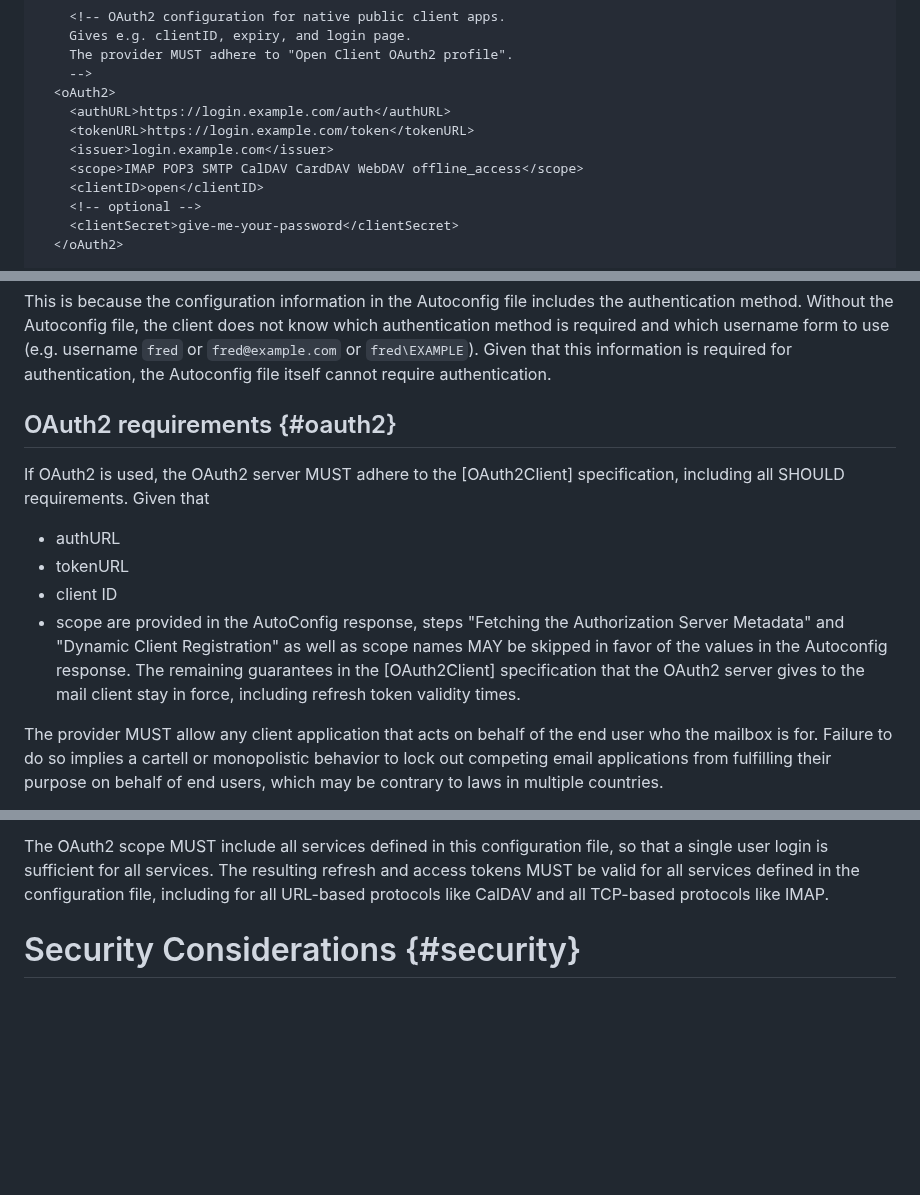
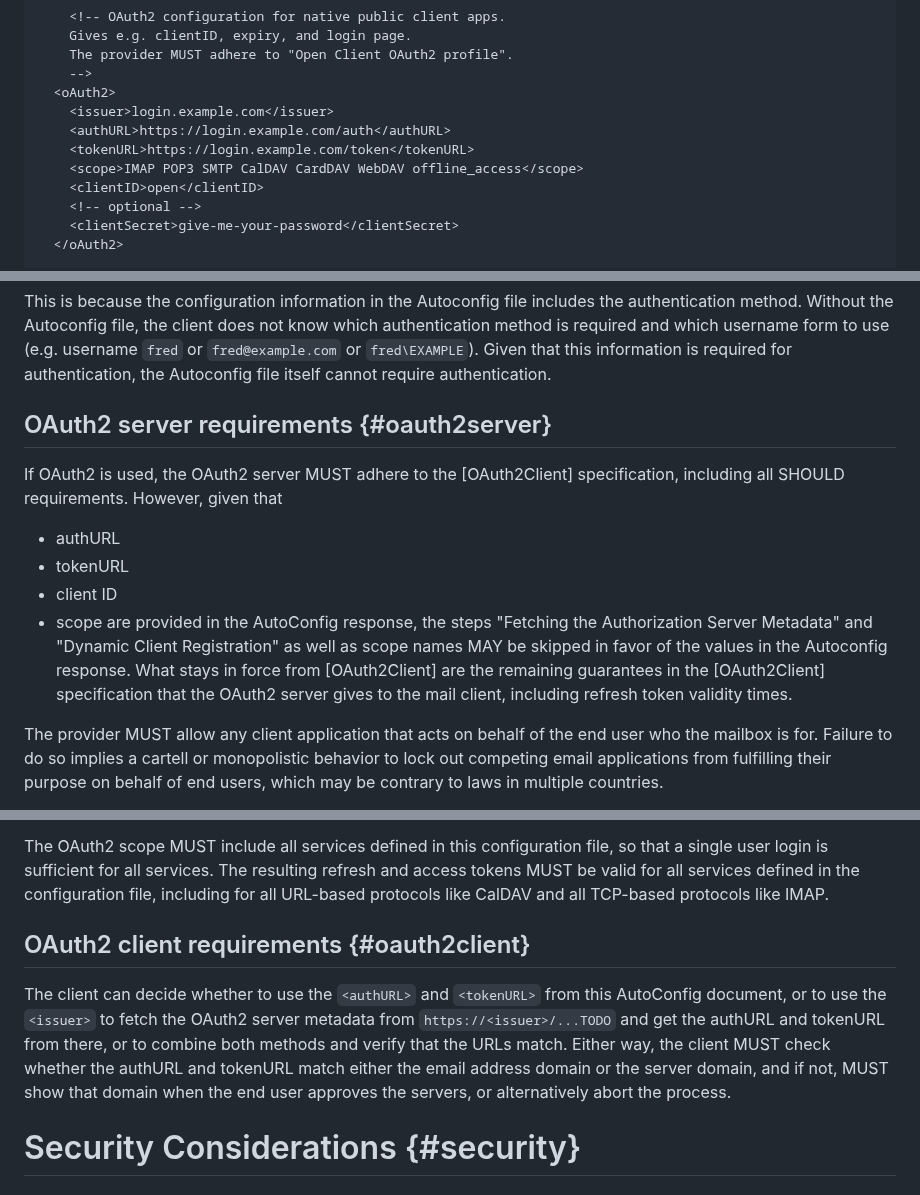
Before and after one commit to benbucksch/autoconfig-spec, a Markdown page: draft-ietf-mailmaint-autoconfig.md, 3 parts joined by grey strips. GitHub-like rendering; blank space fills up the shorter version.

Commit message:
OAuth2 issuer

```diff
--- a/draft-ietf-mailmaint-autoconfig.md
+++ b/draft-ietf-mailmaint-autoconfig.md
@@ -283,9 +283,9 @@ The following example shows the syntax of the XML configuration file.
         The provider MUST adhere to "Open Client OAuth2 profile".
         -->
       <oAuth2>
+        <issuer>login.example.com</issuer>
         <authURL>https://login.example.com/auth</authURL>
         <tokenURL>https://login.example.com/token</tokenURL>
-        <issuer>login.example.com</issuer>
         <scope>IMAP POP3 SMTP CalDAV CardDAV WebDAV offline_access</scope>
         <clientID>open</clientID>
         <!-- optional -->
@@ -1127,18 +1127,19 @@ which username form to use
 Given that this information is required for authentication,
 the Autoconfig file itself cannot require authentication.
 
-## OAuth2 requirements {#oauth2}
+## OAuth2 server requirements {#oauth2server}
 
 If OAuth2 is used, the OAuth2 server MUST adhere to the [OAuth2Client] specification,
-including all SHOULD requirements. Given that
+including all SHOULD requirements. However, given that
 * authURL
 * tokenURL
 * client ID
 * scope
-are provided in the AutoConfig response, steps "Fetching the Authorization Server Metadata"
+are provided in the AutoConfig response, the steps "Fetching the Authorization Server Metadata"
 and "Dynamic Client Registration" as well as scope names MAY be skipped in favor of
-the values in the Autoconfig response. The remaining guarantees in the
-[OAuth2Client] specification that the OAuth2 server gives to the mail client stay in force,
+the values in the Autoconfig response.
+What stays in force from [OAuth2Client] are the remaining guarantees in the
+[OAuth2Client] specification that the OAuth2 server gives to the mail client,
 including refresh token validity times.
 
 The provider MUST allow any client application that acts on behalf of the end
@@ -1168,6 +1169,15 @@ The resulting refresh and access tokens MUST be valid for all services defined
 in the configuration file, including for all URL-based protocols like CalDAV
 and all TCP-based protocols like IMAP.
 
+## OAuth2 client requirements {#oauth2client}
+
+The client can decide whether to use the `<authURL>` and `<tokenURL>` from this AutoConfig
+document, or to use the `<issuer>` to fetch the OAuth2 server metadata from
+`https://<issuer>/...TODO` and get the authURL and tokenURL from there, or to combine
+both methods and verify that the URLs match. Either way, the client MUST check whether
+the authURL and tokenURL match either the email address domain or the server domain,
+and if not, MUST show that domain when the end user approves the servers,
+or alternatively abort the process.
 
 # Security Considerations {#security}
 
```
